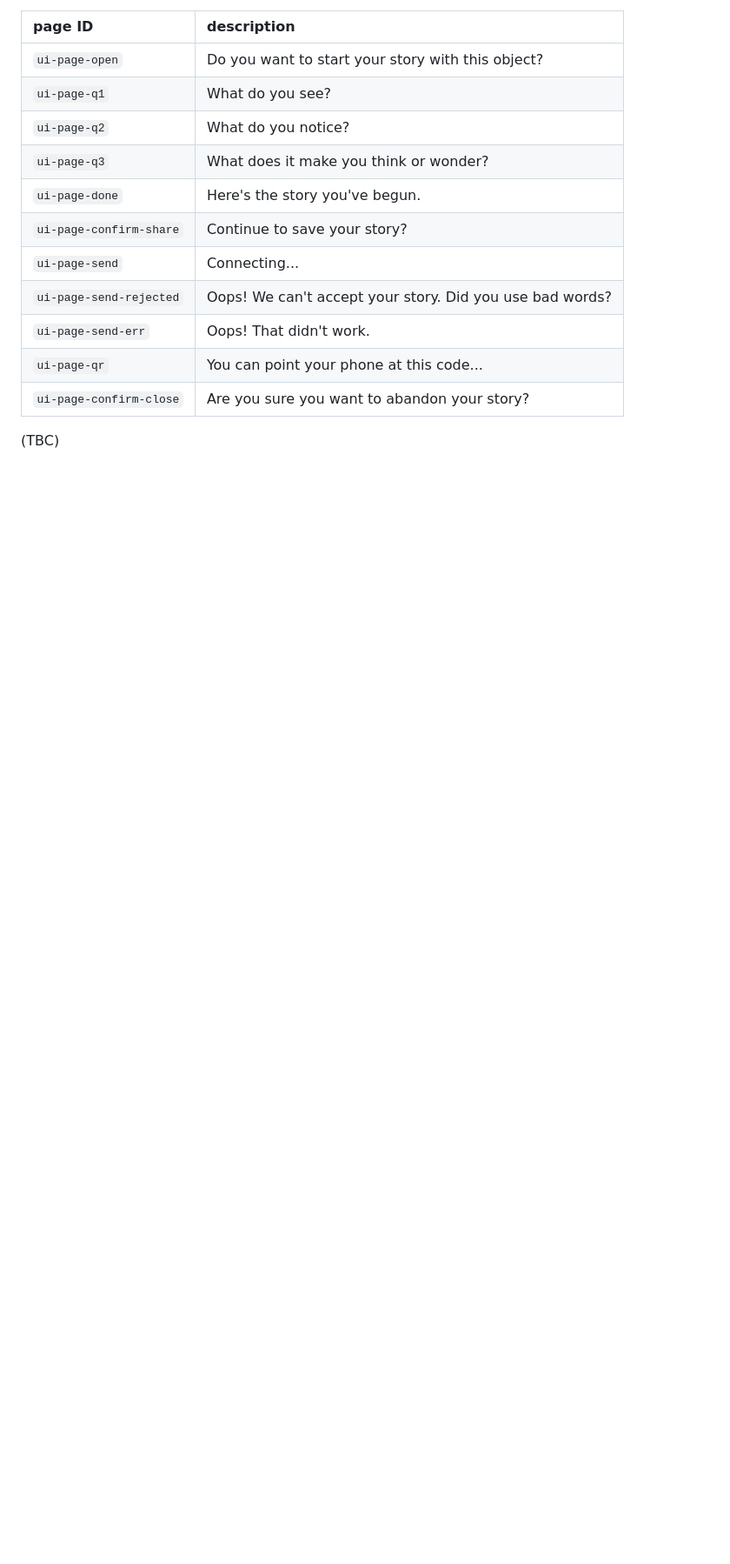
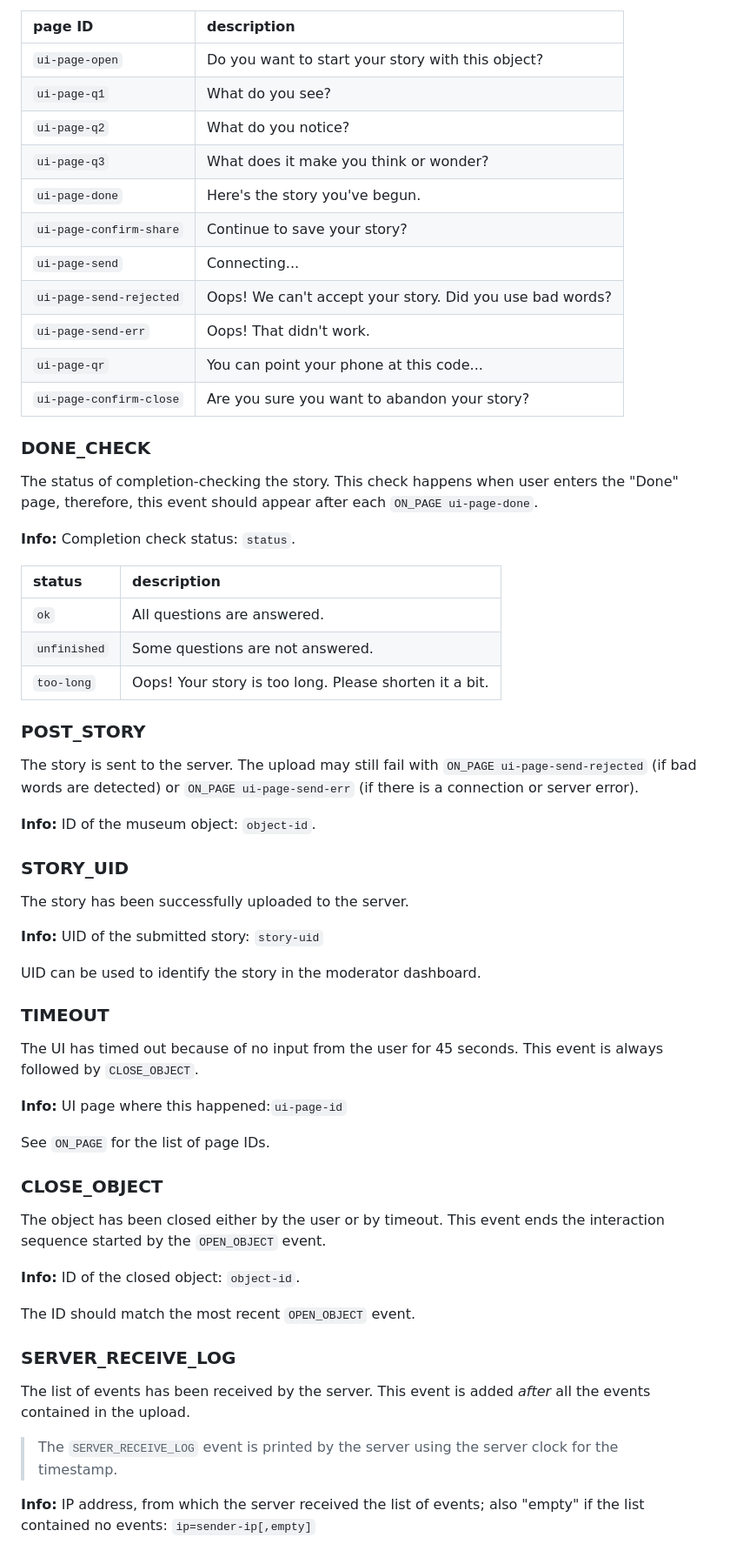
Before and after one commit to ashurrafiev/InspirationStation, a Markdown page: processlogs/events.md, the part around one of its changes. Shown at 87% size. Rendered like a GitHub page; blank space fills up the shorter version.

Commit message:
Log events documentation

```diff
--- a/processlogs/events.md
+++ b/processlogs/events.md
@@ -96,4 +98,60 @@ List of UI pages:
 | `ui-page-qr` | You can point your phone at this code... |
 | `ui-page-confirm-close` | Are you sure you want to abandon your story? |
 
-(TBC)
+
+### DONE_CHECK
+
+The status of completion-checking the story. This check happens when user enters the "Done" page,
+therefore, this event should appear after each `ON_PAGE ui-page-done`.
+
+**Info:** Completion check status: `status`.
+
+| status | description |
+| :--- | :--- |
+| `ok` | All questions are answered. |
+| `unfinished` | Some questions are not answered. |
+| `too-long` | Oops! Your story is too long. Please shorten it a bit. |
+
+
+### POST_STORY
+
+The story is sent to the server. The upload may still fail with `ON_PAGE ui-page-send-rejected` (if bad words are detected)
+or `ON_PAGE ui-page-send-err` (if there is a connection or server error).
+
+**Info:** ID of the museum object: `object-id`.
+
+
+### STORY_UID
+
+The story has been successfully uploaded to the server.
+
+**Info:** UID of the submitted story: `story-uid`
+
+UID can be used to identify the story in the moderator dashboard.
+
+
+### TIMEOUT
+
+The UI has timed out because of no input from the user for 45 seconds. This event is always followed by `CLOSE_OBJECT`.
+
+**Info:** UI page where this happened:`ui-page-id`
+
+See `ON_PAGE` for the list of page IDs.
+
+
+### CLOSE_OBJECT
+
+The object has been closed either by the user or by timeout. This event ends the interaction sequence started by the `OPEN_OBJECT` event.
+
+**Info:** ID of the closed object: `object-id`.
+
+The ID should match the most recent `OPEN_OBJECT` event.
+
+
+### SERVER_RECEIVE_LOG
+
+The list of events has been received by the server. This event is added _after_ all the events contained in the upload.
+
+> The `SERVER_RECEIVE_LOG` event is printed by the server using the server clock for the timestamp.
+
+**Info:** IP address, from which the server received the list of events; also "empty" if the list contained no events: `ip=sender-ip[,empty]`
```
Also changed, not shown: other parts of processlogs/events.md (+4 -2 lines).
